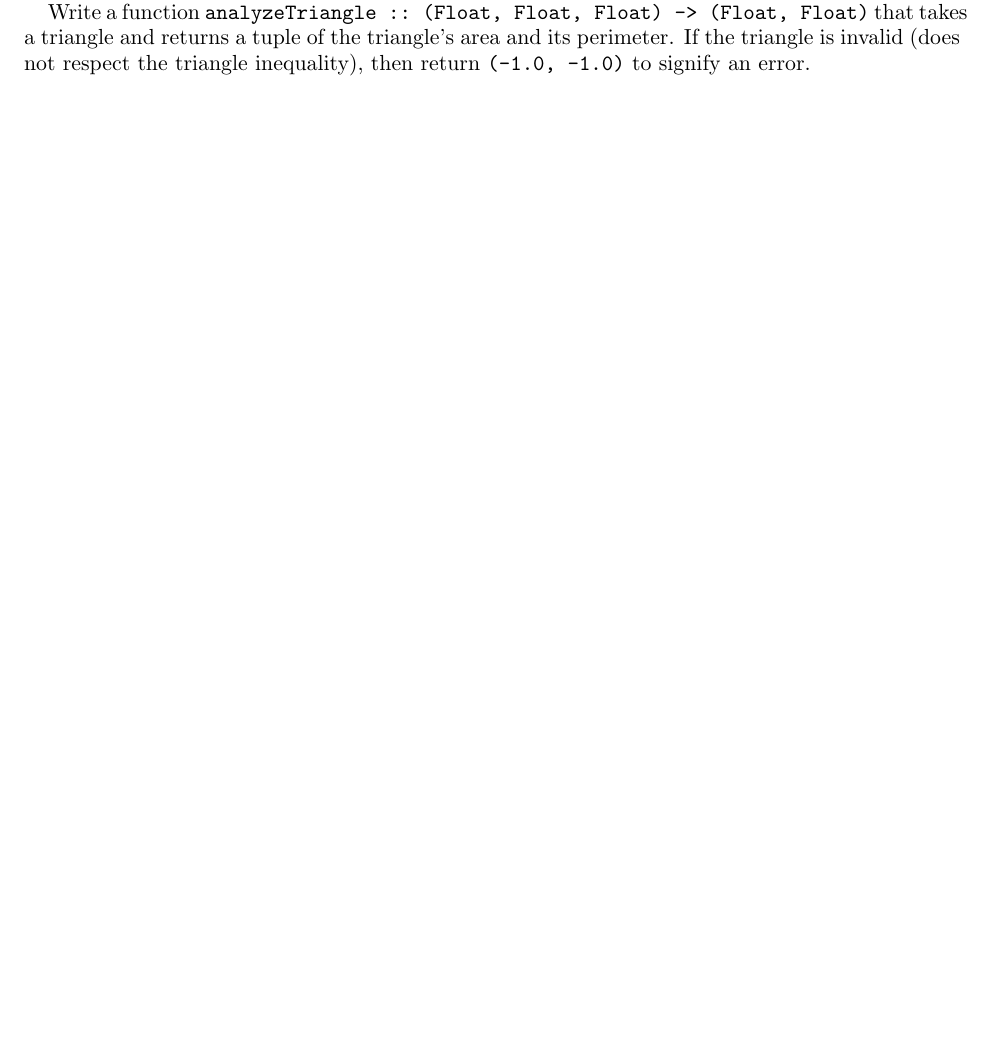
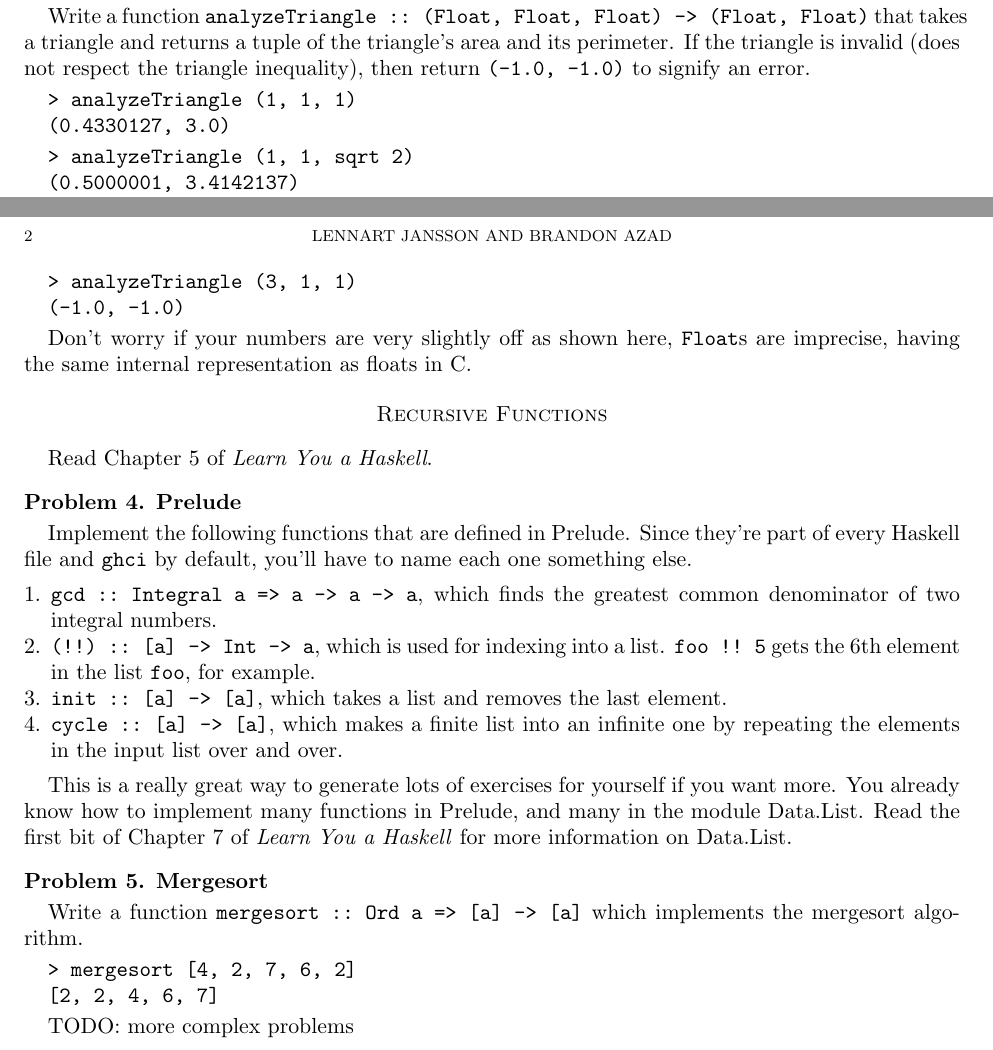
Before and after one commit to zhanrnl/haskell-sofo, a LaTeX problem sheet (pset02.ltx, which reads macros.ltx): part of the page before the commit and two parts of pages 1 and 2 of 2 after it, the two joined at a grey line, cut so that both start at the same text, the shorter picture padded with empty space. Compiled offline with pdfLaTeX.

Commit message:
New problems on pset 2

```diff
--- a/macros.ltx
+++ b/macros.ltx
@@ -1,7 +1,6 @@
 \newcommand{\answerline}{\underline{\qquad\qquad\qquad\qquad}}
-\newcommand{\example}[2]{\tt > {#1}
-
-\hspace{2pt}{#2}\rm}
+\newcommand{\example}[2]{\texttt{> {#1}\\\hbox{}\hspace{12pt}{#2}}}
+\newcommand{\pgroupspace}{\vspace{10pt}}
 
 \newcounter{problemcount}
 \setcounter{problemcount}{0}
@@ -11,3 +10,5 @@
   \textbf{{#1}}
 
 }{}
+
+\setlength{\parskip}{0.2\baselineskip}
--- a/pset02.ltx
+++ b/pset02.ltx
@@ -41,2 +39,29 @@ Write a function \texttt{analyzeTriangle ::\ (Float, Float, Float) -> (Float, Fl
+\example{analyzeTriangle (1, 1, 1)}{(0.4330127, 3.0)}
+
+\example{analyzeTriangle (1, 1, sqrt 2)}{(0.5000001, 3.4142137)}
+
+\example{analyzeTriangle (3, 1, 1)}{(-1.0, -1.0)}
+
+Don't worry if your numbers are very slightly off as shown here, \texttt{Float}s are imprecise, having the same internal representation as floats in C.
 \end{problem}
+\section*{Recursive Functions}
+Read Chapter 5 of \textit{Learn You a Haskell}.
+\begin{problem}{Prelude}
+Implement the following functions that are defined in Prelude. Since they're part of every Haskell file and \texttt{ghci} by default, you'll have to name each one something else.
+\begin{enumerate}[1.]
+\item \texttt{gcd ::\ Integral a => a -> a -> a}, which finds the greatest common denominator of two integral numbers.
+\item \texttt{(!!)\ ::\ [a] -> Int -> a}, which is used for indexing into a list. \texttt{foo !!\ 5} gets the 6th element in the list \texttt{foo}, for example.
+\item \texttt{init ::\ [a] -> [a]}, which takes a list and removes the last element.
+\item \texttt{cycle ::\ [a] -> [a]}, which makes a finite list into an infinite one by repeating the elements in the input list over and over.
+\end{enumerate}
+
+This is a really great way to generate lots of exercises for yourself if you want more. You already know how to implement many functions in Prelude, and many in the module Data.List. Read the first bit of Chapter 7 of \textit{Learn You a Haskell} for more information on Data.List.
+\end{problem}
+\begin{problem}{Mergesort}
+Write a function \texttt{mergesort ::\ Ord a => [a] -> [a]} which implements the mergesort algorithm.
+
+\example{mergesort [4, 2, 7, 6, 2]}{[2, 2, 4, 6, 7]}
+\end{problem}
+
+TODO: more complex problems
 \end{document}
```
Also changed, not shown: pset01.ltx (+3 -5 lines), pset02.ltx (12 more changed lines), 1 other file.
